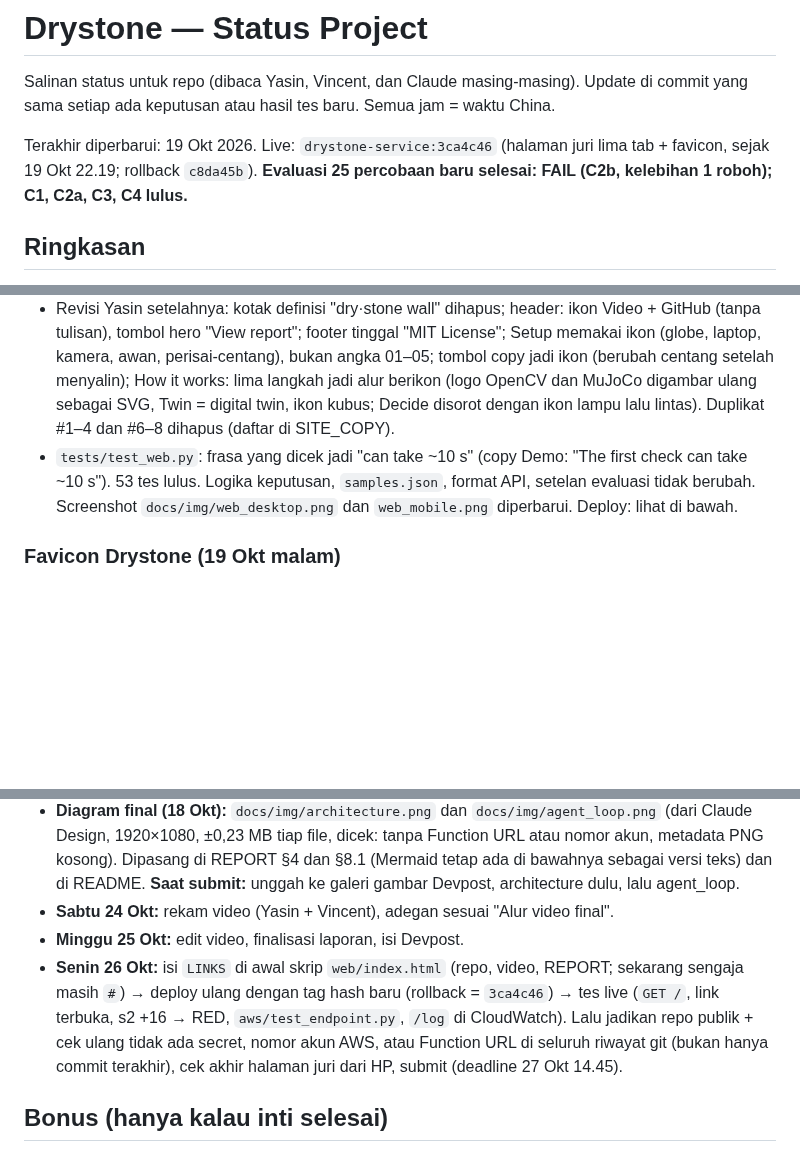
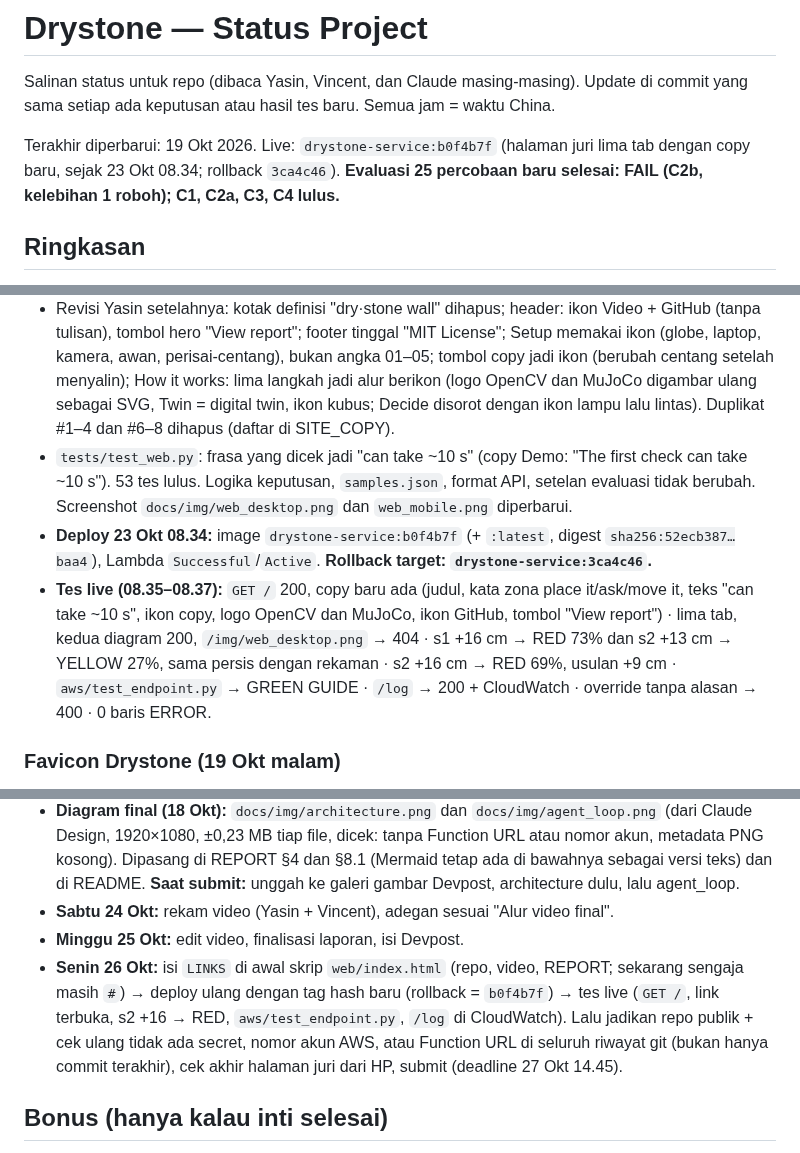
Before and after one commit to yasinfitrah24-tech/drystone, a Markdown page: docs/STATUS.md, 3 parts joined by grey strips. Drawn GitHub-style; blank space fills up the shorter version.

Commit message:
STATUS: judges' page b0f4b7f live (new site copy), live tests, rollback 3ca4c46
Co-Authored-By: Claude Opus 5.5 <noreply@anthropic.com>

```diff
--- a/docs/STATUS.md
+++ b/docs/STATUS.md
@@ -2,7 +2,7 @@
 
 Salinan status untuk repo (dibaca Yasin, Vincent, dan Claude masing-masing). Update di commit yang sama setiap ada keputusan atau hasil tes baru. Semua jam = waktu China.
 
-Terakhir diperbarui: 19 Okt 2026. Live: `drystone-service:3ca4c46` (halaman juri lima tab + favicon, sejak 19 Okt 22.19; rollback `c8da45b`). **Evaluasi 25 percobaan baru selesai: FAIL (C2b, kelebihan 1 roboh); C1, C2a, C3, C4 lulus.**
+Terakhir diperbarui: 19 Okt 2026. Live: `drystone-service:b0f4b7f` (halaman juri lima tab dengan copy baru, sejak 23 Okt 08.34; rollback `3ca4c46`). **Evaluasi 25 percobaan baru selesai: FAIL (C2b, kelebihan 1 roboh); C1, C2a, C3, C4 lulus.**
 
 ## Ringkasan
 - **Lomba:** OpenCV AI Competition 2026 (https://opencv26.devpost.com/). Deadline **27 Okt, 14.45** (target submit 26 Okt malam). Penjurian 27 Okt–10 Nov, endpoint harus tetap hidup.
@@ -227,7 +227,9 @@ Latihan final 18 Okt 13.36–13.41, `agent.py --aws`, Lambda `drystone-service:3
 - Copy situs dari Yasin disimpan apa adanya di **`docs/SITE_COPY.md`** (sumber utama teks halaman), bagian [ ] diisi dari REPORT/README/`aws/README.md`/respons API tercatat. Diterapkan ke kelima tab; kata zona seragam: **GREEN · place it / YELLOW · ask / RED · move it**, kode aksi (GUIDE / ASK_SUPERVISOR / REJECT) jadi badge kecil.
 - **Disesuaikan dengan REPORT/kode** (dicatat di bagian Notes SITE_COPY): 99,800 = "nonfatal cases" (bukan injuries); OVERRIDE hanya untuk RED (YELLOW = approve, nama opsional), alasan 5–300 karakter; RETAKE = marker dasar tak terlihat / marker berubah antar-frame / goyang > 1 cm / miring > 12°, 3 kali lalu tanya orang; pita tengah = margin pusat massa +0,5…+2,5 cm (T16, T17, T01, T25), bukan overhang; tinggi kardus 19,4–19,6 cm; Setup: `git clone` tidak ada di README, log evaluasi mentah tidak dipublikasikan. Kalimat "usually made in a second" di The problem tidak ada sumbernya (retorika, dibiarkan atas copy Yasin).
 - Revisi Yasin setelahnya: kotak definisi "dry·stone wall" dihapus; header: ikon Video + GitHub (tanpa tulisan), tombol hero "View report"; footer tinggal "MIT License"; Setup memakai ikon (globe, laptop, kamera, awan, perisai-centang), bukan angka 01–05; tombol copy jadi ikon (berubah centang setelah menyalin); How it works: lima langkah jadi alur berikon (logo OpenCV dan MuJoCo digambar ulang sebagai SVG, Twin = digital twin, ikon kubus; Decide disorot dengan ikon lampu lalu lintas). Duplikat #1–4 dan #6–8 dihapus (daftar di SITE_COPY).
-- `tests/test_web.py`: frasa yang dicek jadi "can take ~10 s" (copy Demo: "The first check can take ~10 s"). 53 tes lulus. Logika keputusan, `samples.json`, format API, setelan evaluasi tidak berubah. Screenshot `docs/img/web_desktop.png` dan `web_mobile.png` diperbarui. Deploy: lihat di bawah.
+- `tests/test_web.py`: frasa yang dicek jadi "can take ~10 s" (copy Demo: "The first check can take ~10 s"). 53 tes lulus. Logika keputusan, `samples.json`, format API, setelan evaluasi tidak berubah. Screenshot `docs/img/web_desktop.png` dan `web_mobile.png` diperbarui.
+- **Deploy 23 Okt 08.34:** image `drystone-service:b0f4b7f` (+ `:latest`, digest `sha256:52ecb387…baa4`), Lambda `Successful`/`Active`. **Rollback target: `drystone-service:3ca4c46`.**
+- **Tes live (08.35–08.37):** `GET /` 200, copy baru ada (judul, kata zona place it/ask/move it, teks "can take ~10 s", ikon copy, logo OpenCV dan MuJoCo, ikon GitHub, tombol "View report") · lima tab, kedua diagram 200, `/img/web_desktop.png` → 404 · s1 +16 cm → RED 73% dan s2 +13 cm → YELLOW 27%, sama persis dengan rekaman · s2 +16 cm → RED 69%, usulan +9 cm · `aws/test_endpoint.py` → GREEN GUIDE · `/log` → 200 + CloudWatch · override tanpa alasan → 400 · 0 baris ERROR.
 
 ### Favicon Drystone (19 Okt malam)
 - Tab browser sekarang menampilkan logo Drystone (tiga balok biru bertumpuk, yang atas bergeser ke kanan, di kotak navy), sebagai SVG data-URI di `<head>` `web/index.html`, plus `theme-color` #13294B. Tanpa file baru dan tanpa perubahan `service.py`. 53 tes lulus.
@@ -350,7 +352,7 @@ Latihan final 18 Okt 13.36–13.41, `agent.py --aws`, Lambda `drystone-service:3
 - **Diagram final (18 Okt):** `docs/img/architecture.png` dan `docs/img/agent_loop.png` (dari Claude Design, 1920×1080, ±0,23 MB tiap file, dicek: tanpa Function URL atau nomor akun, metadata PNG kosong). Dipasang di REPORT §4 dan §8.1 (Mermaid tetap ada di bawahnya sebagai versi teks) dan di README. **Saat submit:** unggah ke galeri gambar Devpost, architecture dulu, lalu agent_loop.
 - **Sabtu 24 Okt:** rekam video (Yasin + Vincent), adegan sesuai "Alur video final".
 - **Minggu 25 Okt:** edit video, finalisasi laporan, isi Devpost.
-- **Senin 26 Okt:** isi `LINKS` di awal skrip `web/index.html` (repo, video, REPORT; sekarang sengaja masih `#`) → deploy ulang dengan tag hash baru (rollback = `3ca4c46`) → tes live (`GET /`, link terbuka, s2 +16 → RED, `aws/test_endpoint.py`, `/log` di CloudWatch). Lalu jadikan repo publik + cek ulang tidak ada secret, nomor akun AWS, atau Function URL di seluruh riwayat git (bukan hanya commit terakhir), cek akhir halaman juri dari HP, submit (deadline 27 Okt 14.45).
+- **Senin 26 Okt:** isi `LINKS` di awal skrip `web/index.html` (repo, video, REPORT; sekarang sengaja masih `#`) → deploy ulang dengan tag hash baru (rollback = `b0f4b7f`) → tes live (`GET /`, link terbuka, s2 +16 → RED, `aws/test_endpoint.py`, `/log` di CloudWatch). Lalu jadikan repo publik + cek ulang tidak ada secret, nomor akun AWS, atau Function URL di seluruh riwayat git (bukan hanya commit terakhir), cek akhir halaman juri dari HP, submit (deadline 27 Okt 14.45).
 
 ## Bonus (hanya kalau inti selesai)
 - S3 (foto bukti per keputusan) + DynamoDB (log keputusan, approval, override). Log approve/override dari halaman juri **sudah** tercatat di CloudWatch Logs (satu baris JSON `web_supervisor_choice`).
```
